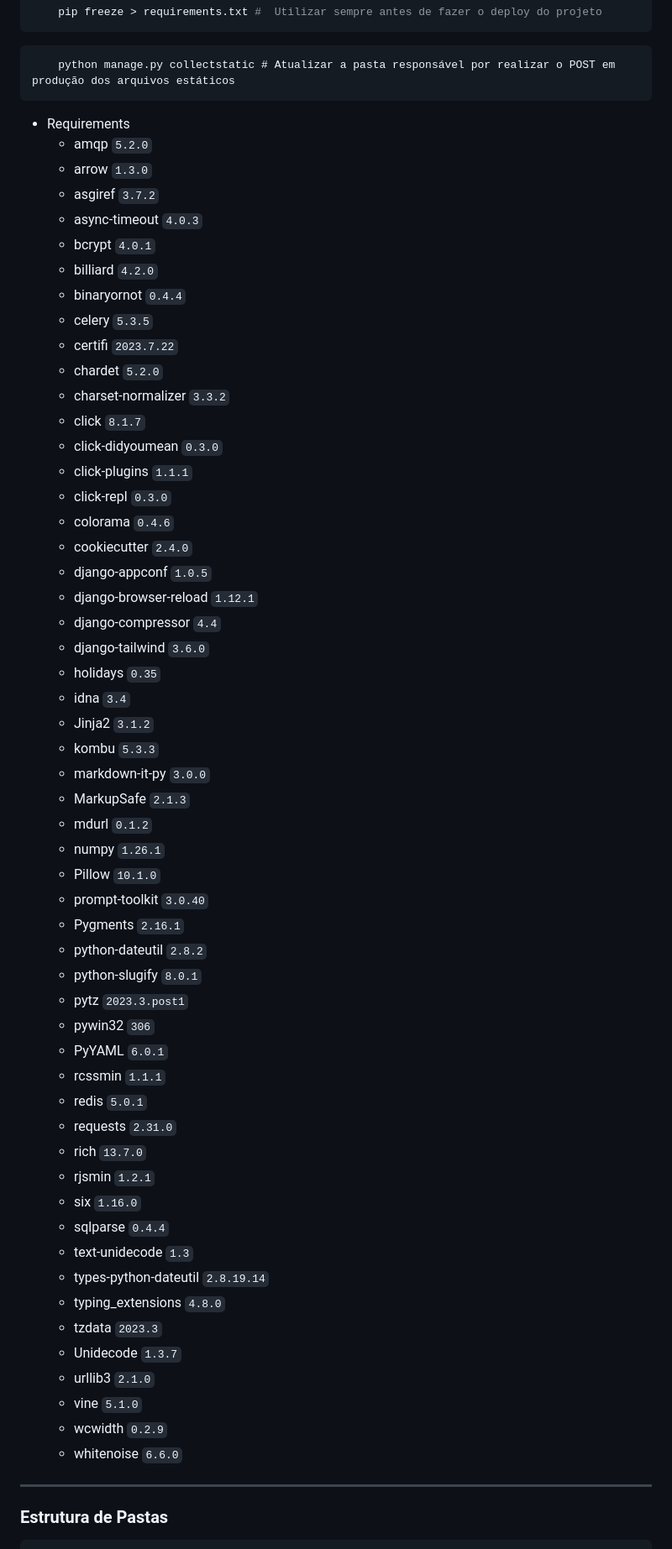
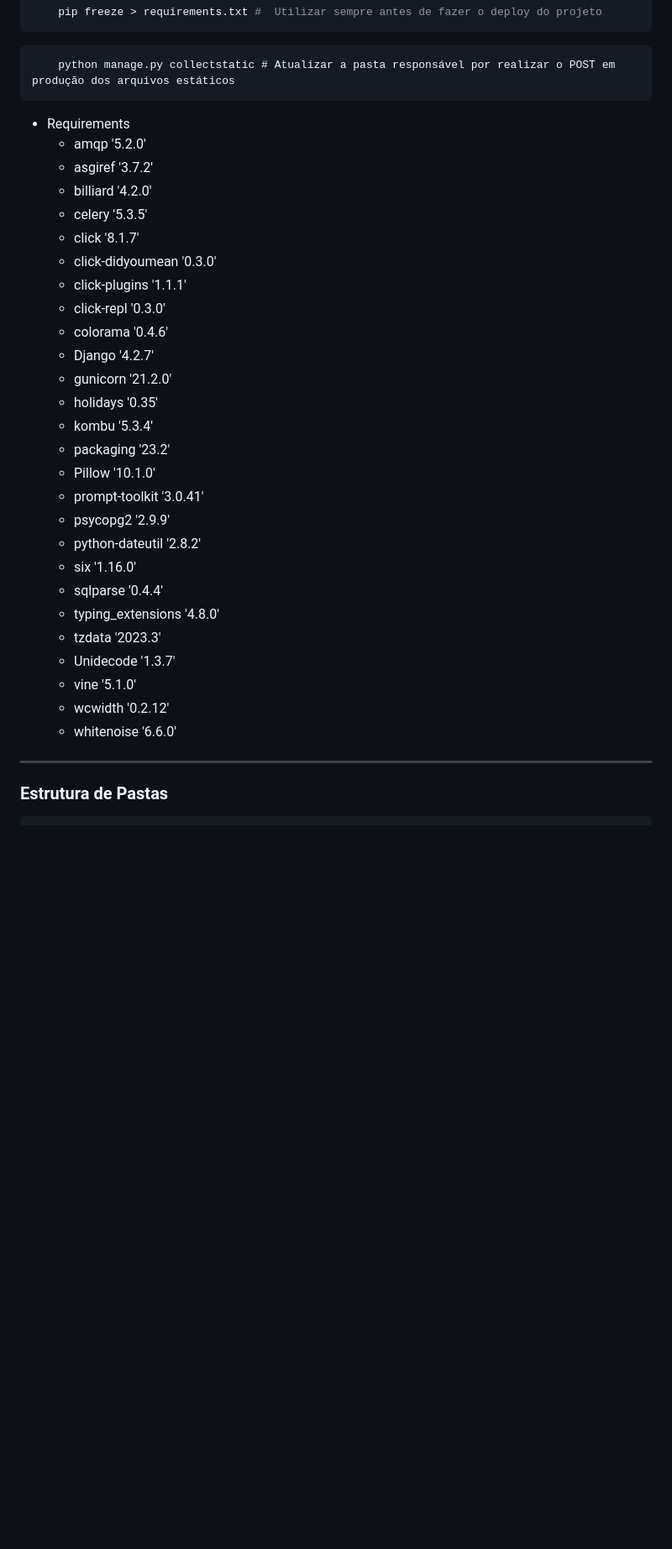
Before and after one commit to MichellyNonatto/CPCoragem, a Markdown page: README.md, the part around one of its changes. Shown at 84% size. Drawn GitHub-style; blank space fills up the shorter version.

````diff
--- a/README.md
+++ b/README.md
@@ -76,59 +76,33 @@ O código abaixo quando executado irá baixar todas a dependências necessárias
     python manage.py collectstatic # Atualizar a pasta responsável por realizar o POST em produção dos arquivos estáticos
 ```
 * Requirements
-  - amqp ``5.2.0``
-  - arrow ``1.3.0``
-  - asgiref ``3.7.2``
-  - async-timeout ``4.0.3``
-  - bcrypt ``4.0.1``
-  - billiard ``4.2.0``
-  - binaryornot ``0.4.4``
-  - celery ``5.3.5``
-  - certifi ``2023.7.22``
-  - chardet ``5.2.0``
-  - charset-normalizer ``3.3.2``
-  - click ``8.1.7``
-  - click-didyoumean ``0.3.0``
-  - click-plugins ``1.1.1``
-  - click-repl ``0.3.0``
-  - colorama ``0.4.6``
-  - cookiecutter ``2.4.0``
-  - django-appconf ``1.0.5``
-  - django-browser-reload ``1.12.1``
-  - django-compressor ``4.4``
-  - django-tailwind ``3.6.0``
-  - holidays ``0.35``
-  - idna ``3.4``
-  - Jinja2 ``3.1.2``
-  - kombu ``5.3.3``
-  - markdown-it-py ``3.0.0``
-  - MarkupSafe ``2.1.3``
-  - mdurl ``0.1.2``
-  - numpy ``1.26.1``
-  - Pillow ``10.1.0``
-  - prompt-toolkit ``3.0.40``
-  - Pygments ``2.16.1``
-  - python-dateutil ``2.8.2``
-  - python-slugify ``8.0.1``
-  - pytz ``2023.3.post1``
-  - pywin32 ``306``
-  - PyYAML ``6.0.1``
-  - rcssmin ``1.1.1``
-  - redis ``5.0.1``
-  - requests ``2.31.0``
-  - rich ``13.7.0``
-  - rjsmin ``1.2.1``
-  - six ``1.16.0``
-  - sqlparse ``0.4.4``
-  - text-unidecode ``1.3``
-  - types-python-dateutil ``2.8.19.14``
-  - typing_extensions ``4.8.0``
-  - tzdata ``2023.3``
-  - Unidecode ``1.3.7``
-  - urllib3 ``2.1.0``
-  - vine ``5.1.0``
-  - wcwidth ``0.2.9``
-  - whitenoise ``6.6.0``
+  - amqp '5.2.0'
+  - asgiref '3.7.2'
+  - billiard '4.2.0'
+  - celery '5.3.5'
+  - click '8.1.7'
+  - click-didyoumean '0.3.0'
+  - click-plugins '1.1.1'
+  - click-repl '0.3.0'
+  - colorama '0.4.6'
+  - Django '4.2.7'
+  - gunicorn '21.2.0'
+  - holidays '0.35'
+  - kombu '5.3.4'
+  - packaging '23.2'
+  - Pillow '10.1.0'
+  - prompt-toolkit '3.0.41'
+  - psycopg2 '2.9.9'
+  - python-dateutil '2.8.2'
+  - six '1.16.0'
+  - sqlparse '0.4.4'
+  - typing_extensions '4.8.0'
+  - tzdata '2023.3'
+  - Unidecode '1.3.7'
+  - vine '5.1.0'
+  - wcwidth '0.2.12'
+  - whitenoise '6.6.0'
+
 ***
 ### Estrutura de Pastas
 ```
````
Also changed, not shown: other parts of README.md (+14 -15 lines).
